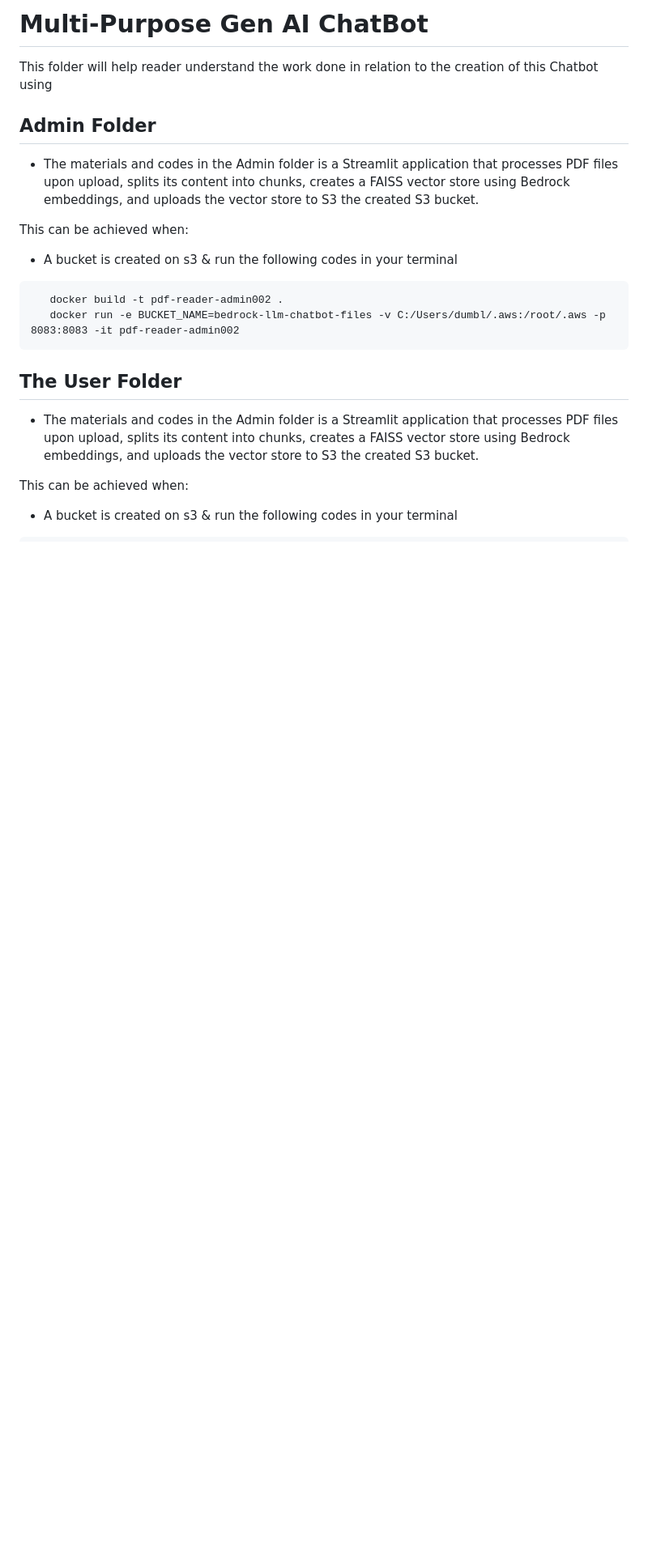
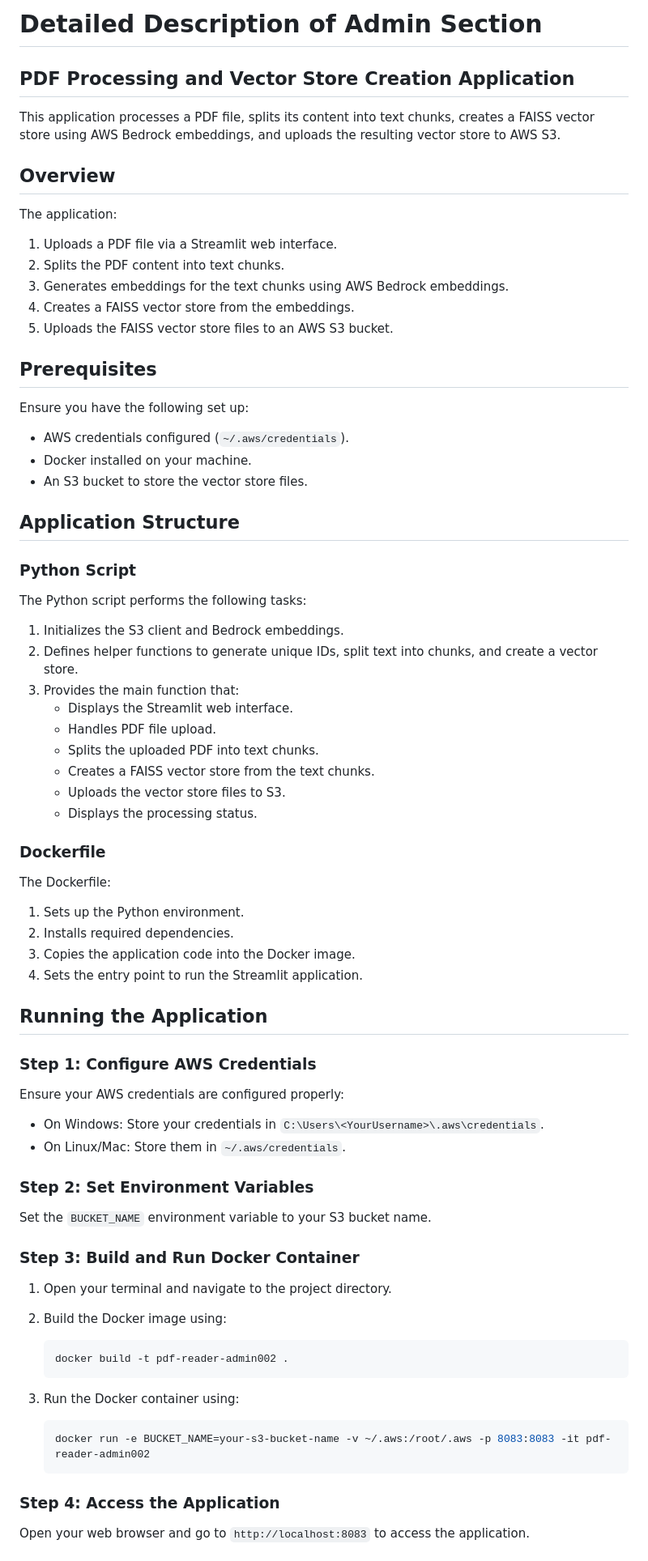
Before and after one commit to kelvin-meyet/Data-Science, a Markdown page: GEN-AI/ChatBot-AWS-Bedrock-RAG-Langchain-Streamlit/Detailed_ReadMe.md, the part around the change printed below. Shown: that part at 81% size. Drawn GitHub-style; blank space fills up the shorter version.

Commit message:
Detailed Instructions to Run App

````diff
--- a/GEN-AI/ChatBot-AWS-Bedrock-RAG-Langchain-Streamlit/Detailed_ReadMe.md
+++ b/GEN-AI/ChatBot-AWS-Bedrock-RAG-Langchain-Streamlit/Detailed_ReadMe.md
@@ -1,25 +1,81 @@
-# Multi-Purpose Gen AI ChatBot
+# Detailed Description of Admin Section
 
-This folder will help reader understand the work done in relation to the creation of this Chatbot using
+## PDF Processing and Vector Store Creation Application
 
-## Admin Folder
+This application processes a PDF file, splits its content into text chunks, creates a FAISS vector store using AWS Bedrock embeddings, and uploads the resulting vector store to AWS S3.
 
-- The materials and codes in the Admin folder is a Streamlit application that processes PDF files upon upload, splits its content into chunks, creates a FAISS vector store using Bedrock embeddings, and uploads the vector store to S3 the created S3 bucket.
+## Overview
 
-This can be achieved when:
+The application:
 
-- A bucket is created on s3 & run the following codes in your terminal
+1. Uploads a PDF file via a Streamlit web interface.
+2. Splits the PDF content into text chunks.
+3. Generates embeddings for the text chunks using AWS Bedrock embeddings.
+4. Creates a FAISS vector store from the embeddings.
+5. Uploads the FAISS vector store files to an AWS S3 bucket.
 
-```
+## Prerequisites
+
+Ensure you have the following set up:
+
+- AWS credentials configured (`~/.aws/credentials`).
+- Docker installed on your machine.
+- An S3 bucket to store the vector store files.
+
+## Application Structure
+
+### Python Script
+
+The Python script performs the following tasks:
+
+1. Initializes the S3 client and Bedrock embeddings.
+2. Defines helper functions to generate unique IDs, split text into chunks, and create a vector store.
+3. Provides the main function that:
+   - Displays the Streamlit web interface.
+   - Handles PDF file upload.
+   - Splits the uploaded PDF into text chunks.
+   - Creates a FAISS vector store from the text chunks.
+   - Uploads the vector store files to S3.
+   - Displays the processing status.
+
+### Dockerfile
+
+The Dockerfile:
+
+1. Sets up the Python environment.
+2. Installs required dependencies.
+3. Copies the application code into the Docker image.
+4. Sets the entry point to run the Streamlit application.
+
+## Running the Application
+
+### Step 1: Configure AWS Credentials
+
+Ensure your AWS credentials are configured properly:
+
+- On Windows: Store your credentials in `C:\Users\<YourUsername>\.aws\credentials`.
+- On Linux/Mac: Store them in `~/.aws/credentials`.
+
+### Step 2: Set Environment Variables
+
+Set the `BUCKET_NAME` environment variable to your S3 bucket name.
+
+### Step 3: Build and Run Docker Container
+
+1. Open your terminal and navigate to the project directory.
+2. Build the Docker image using:
+
+   ```sh
    docker build -t pdf-reader-admin002 .
-   docker run -e BUCKET_NAME=bedrock-llm-chatbot-files -v C:/Users/dumbl/.aws:/root/.aws -p 8083:8083 -it pdf-reader-admin002
-```
+   ```
 
-## The User Folder
+3. Run the Docker container using:
 
-- The materials and codes in the Admin folder is a Streamlit application that processes PDF files upon upload, splits its content into chunks, creates a FAISS vector store using Bedrock embeddings, and uploads the vector store to S3 the created S3 bucket.
+   ```sh
+   docker run -e BUCKET_NAME=your-s3-bucket-name -v ~/.aws:/root/.aws -p 8083:8083 -it pdf-reader-admin002
+   ```
 
-This can be achieved when:
+### Step 4: Access the Application
 
-- A bucket is created on s3 & run the following codes in your terminal
+Open your web browser and go to `http://localhost:8083` to access the application.
 
````
Also changed, not shown: other parts of GEN-AI/ChatBot-AWS-Bedrock-RAG-Langchain-Streamlit/Detailed_ReadMe.md (+7 -34 lines).
